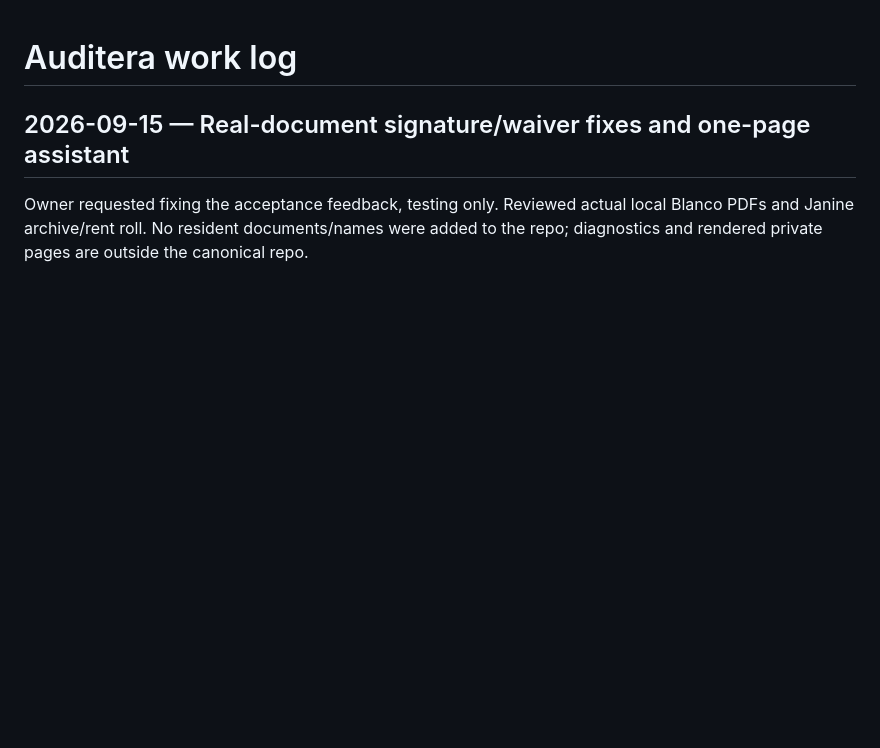
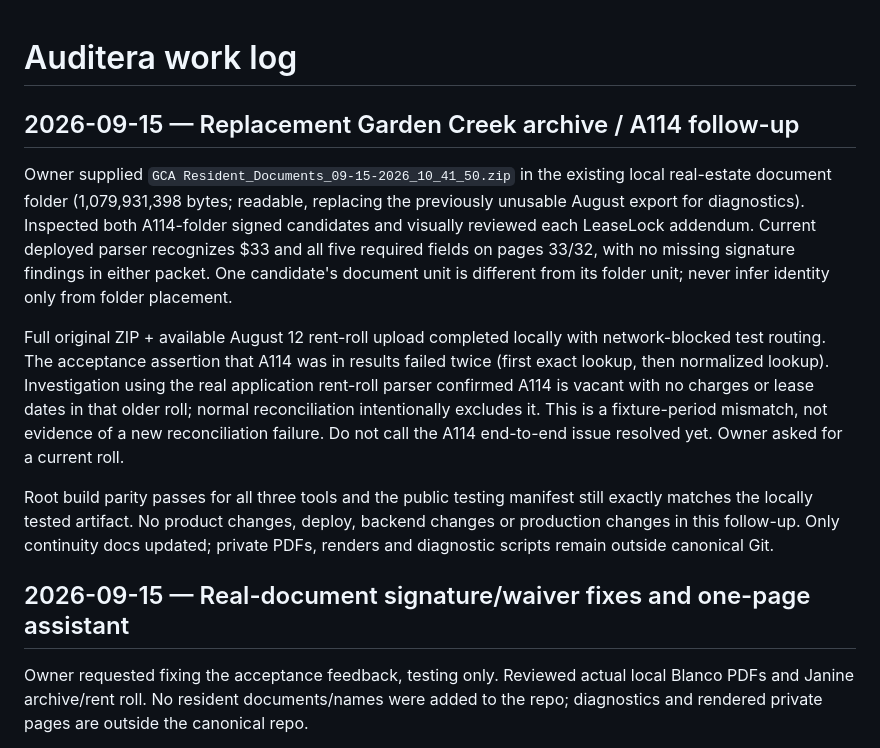
Before and after one commit to azdenn/auditera-ai, a Markdown page: docs/WORK_LOG.md, the part around the change. Rendered like a GitHub page; blank space fills up the shorter version.

Commit message:
Record A114 document verification and stale rent roll blocker

```diff
--- a/docs/WORK_LOG.md
+++ b/docs/WORK_LOG.md
@@ -1,4 +1,27 @@
 # Auditera work log
+
+## 2026-09-15 — Replacement Garden Creek archive / A114 follow-up
+
+Owner supplied `GCA Resident_Documents_09-15-2026_10_41_50.zip` in the existing
+local real-estate document folder (1,079,931,398 bytes; readable, replacing the
+previously unusable August export for diagnostics). Inspected both A114-folder
+signed candidates and visually reviewed each LeaseLock addendum. Current deployed
+parser recognizes $33 and all five required fields on pages 33/32, with no missing
+signature findings in either packet. One candidate's document unit is different
+from its folder unit; never infer identity only from folder placement.
+
+Full original ZIP + available August 12 rent-roll upload completed locally with
+network-blocked test routing. The acceptance assertion that A114 was in results
+failed twice (first exact lookup, then normalized lookup). Investigation using
+the real application rent-roll parser confirmed A114 is vacant with no charges
+or lease dates in that older roll; normal reconciliation intentionally excludes it.
+This is a fixture-period mismatch, not evidence of a new reconciliation failure.
+Do not call the A114 end-to-end issue resolved yet. Owner asked for a current roll.
+
+Root build parity passes for all three tools and the public testing manifest
+still exactly matches the locally tested artifact. No product changes, deploy,
+backend changes or production changes in this follow-up. Only continuity docs
+updated; private PDFs, renders and diagnostic scripts remain outside canonical Git.
 
 ## 2026-09-15 — Real-document signature/waiver fixes and one-page assistant
 
```
Also changed, not shown: docs/PROJECT_MEMORY.md (+10 -4 lines).
